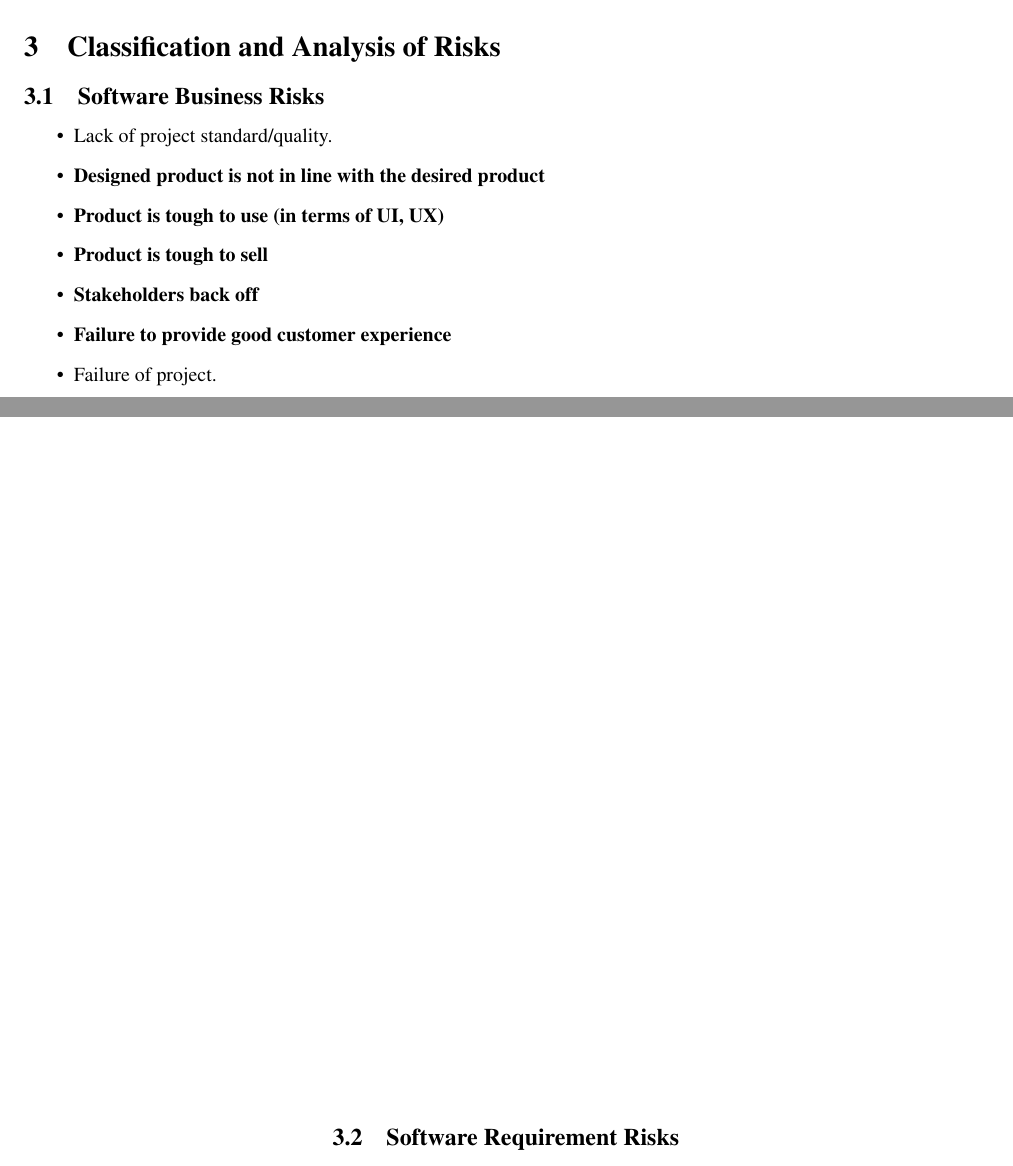
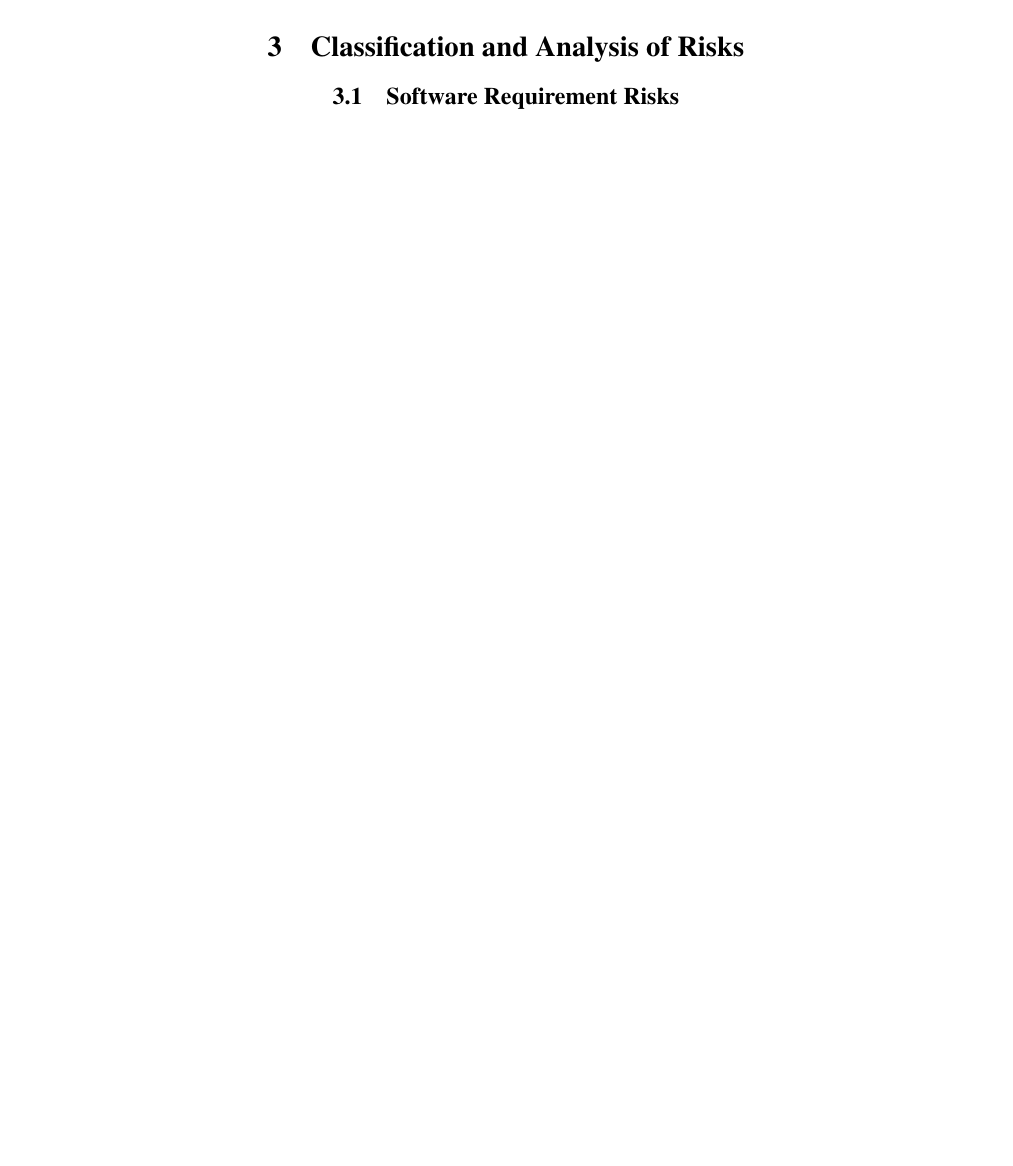
Before and after one commit to Hexagineers/Solid-Waste-Management-System, a LaTeX document (Documentation/Risk Management/Risk Management v2.tex): two parts of pages 5 and 6 of 14 before the commit and part of page 6 of 14 after it, the two joined at a grey line, cut so that both start at the same text, the shorter picture padded with empty space. Compiled offline with pdfLaTeX.

Commit message:
Update Risk Management v2.tex

```diff
--- a/Documentation/Risk Management/Risk Management v2.tex
+++ b/Documentation/Risk Management/Risk Management v2.tex
@@ -144,21 +144,12 @@ For each major risk that is to be mitigated or that is accepted, a course of act
 \subsection{Risk Monitoring, Controlling and Reporting}
 The level of risk on a project will be tracked, monitored and reported throughout the project life-cycle.
 
-\section{Classification and Analysis of Risks}
-\subsection{Software Business Risks}
-\begin{itemize}
-    \item Lack of project standard/quality.
-    \item \textbf{Designed product is not in line with the desired product}
-    \item \textbf{Product is tough to use (in terms of UI, UX)}
-    \item \textbf{Product is tough to sell}
-    \item \textbf{Stakeholders back off}
-    \item \textbf{Failure to provide good customer experience}
-    \item Failure of project.
-\end{itemize}
+
 
 \newpage
 
 \null\vspace{\fill}
+\centering \section{Classification and Analysis of Risks}
 \centering \subsection{Software Requirement Risks}
 \vspace{\fill}
 \newpage
```
